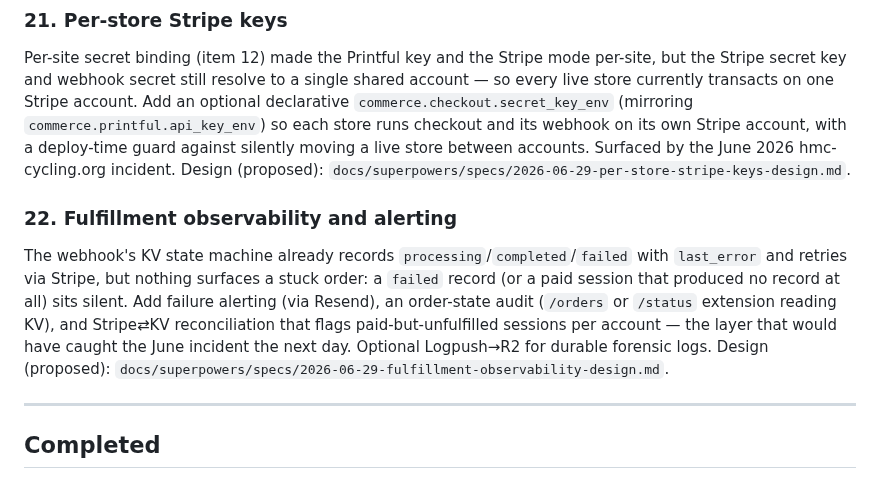
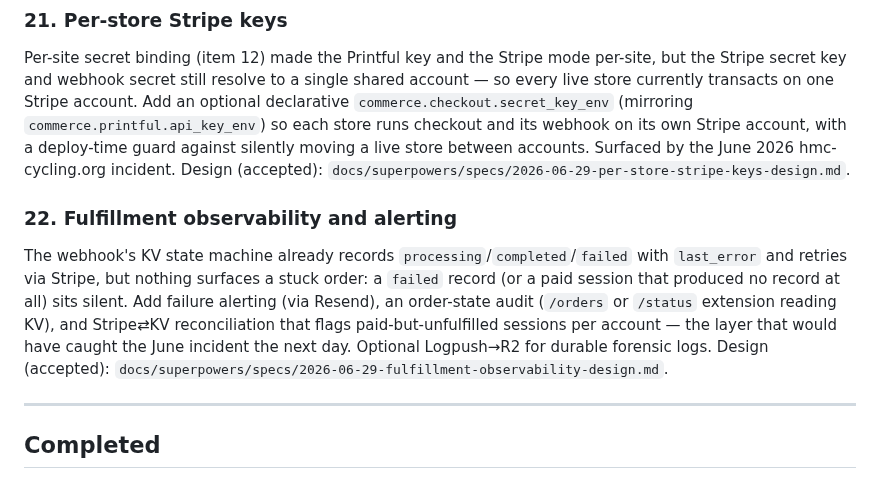
Before and after one commit to nopolabs/clodsite, a Markdown page: ROADMAP.md, the part around the change. GitHub-like rendering.

Commit message:
docs: move incident specs from draft to accepted
Both per-store-stripe-keys and fulfillment-observability specs reviewed
(Codex + operator); flip status: accepted (frontmatter + body) and update the
ROADMAP item 21/22 references to (accepted).

Co-Authored-By: Claude Opus 4.8 <noreply@anthropic.com>

```diff
--- a/ROADMAP.md
+++ b/ROADMAP.md
@@ -339,7 +339,7 @@ Add an optional declarative `commerce.checkout.secret_key_env` (mirroring
 `commerce.printful.api_key_env`) so each store runs checkout and its webhook on
 its own Stripe account, with a deploy-time guard against silently moving a live
 store between accounts. Surfaced by the June 2026 hmc-cycling.org incident.
-Design (proposed):
+Design (accepted):
 `docs/superpowers/specs/2026-06-29-per-store-stripe-keys-design.md`.
 
 ### 22. Fulfillment observability and alerting
@@ -350,7 +350,7 @@ with `last_error` and retries via Stripe, but nothing surfaces a stuck order: a
 Add failure alerting (via Resend), an order-state audit (`/orders` or `/status`
 extension reading KV), and Stripe⇄KV reconciliation that flags paid-but-unfulfilled
 sessions per account — the layer that would have caught the June incident the next
-day. Optional Logpush→R2 for durable forensic logs. Design (proposed):
+day. Optional Logpush→R2 for durable forensic logs. Design (accepted):
 `docs/superpowers/specs/2026-06-29-fulfillment-observability-design.md`.
 
 ---
```
Also changed, not shown: 2 other files.
